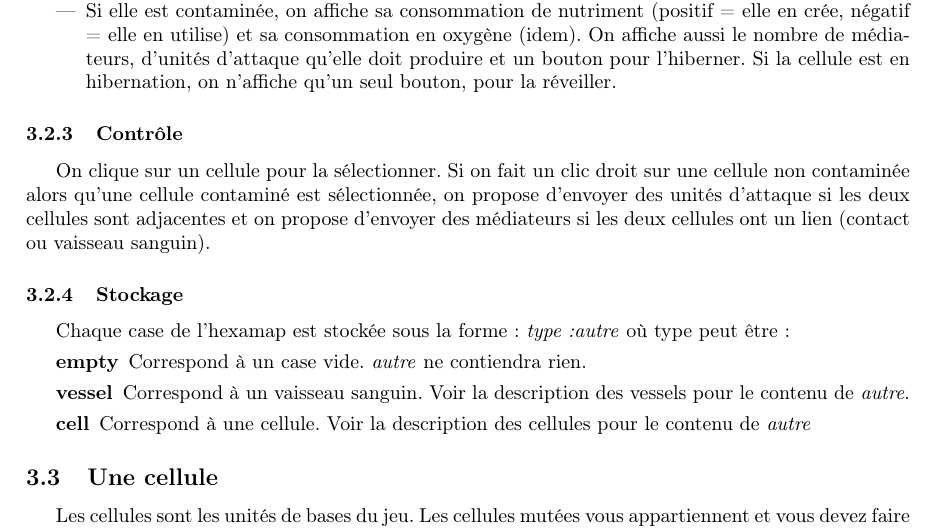
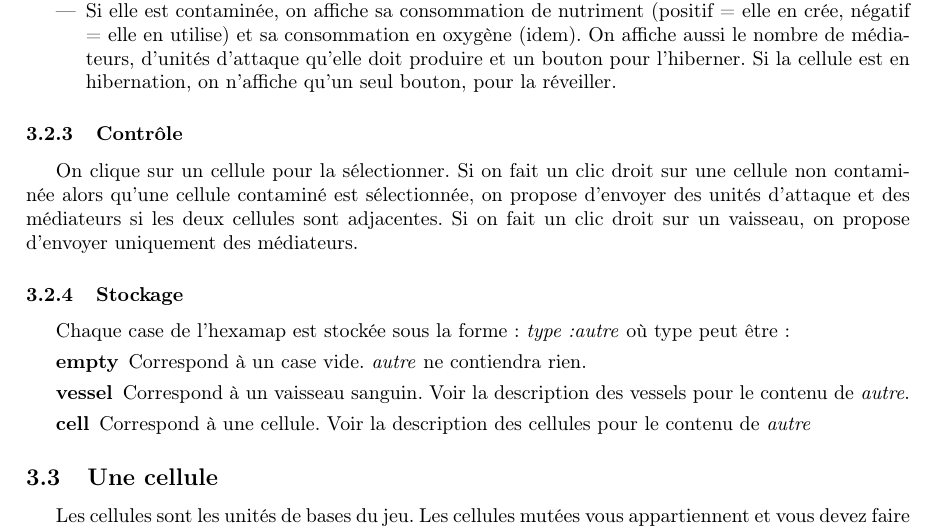
Before and after one commit to dwarfmaster/Cancer-game, a LaTeX document (cdc/cdc.tex): part of page 3 of 6, cut so that both start at the same text. Compiled offline with pdfLaTeX.

Commit message:
Correction du cdc à propos des contrôles.

```diff
--- a/cdc/cdc.tex
+++ b/cdc/cdc.tex
@@ -76,7 +76,7 @@ La tilemap remplit tout l'écran. Il y a un container dans un coin qui affiche l
 \end{itemize}
 
 \subsubsection{Contrôle}
-On clique sur un cellule pour la sélectionner. Si on fait un clic droit sur une cellule non contaminée alors qu'une cellule contaminé est sélectionnée, on propose d'envoyer des unités d'attaque si les deux cellules sont adjacentes et on propose d'envoyer des médiateurs si les deux cellules ont un lien (contact ou vaisseau sanguin).
+On clique sur un cellule pour la sélectionner. Si on fait un clic droit sur une cellule non contaminée alors qu'une cellule contaminé est sélectionnée, on propose d'envoyer des unités d'attaque et des médiateurs si les deux cellules sont adjacentes. Si on fait un clic droit sur un vaisseau, on propose d'envoyer uniquement des médiateurs.
 
 \subsubsection{Stockage}
 Chaque case de l'hexamap est stockée sous la forme : \emph{type:autre} où type peut être :
```
